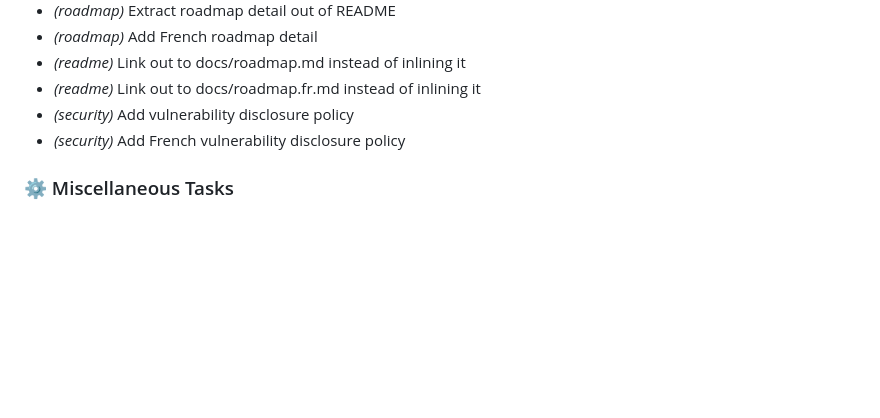
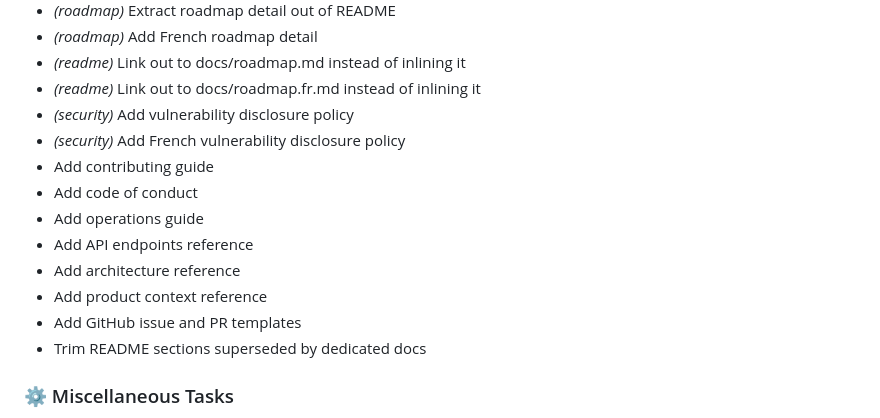
Before and after one commit to MarvinLeRouge/CC-Beacon, a Markdown page: CHANGELOG.md, the part around the change. GitHub-like rendering; blank space fills up the shorter version.

Commit message:
chore(changelog): update CHANGELOG.md

```diff
--- a/CHANGELOG.md
+++ b/CHANGELOG.md
@@ -18,6 +18,14 @@ To regenerate locally, run `npx git-cliff -o CHANGELOG.md`.
 - *(readme)* Link out to docs/roadmap.fr.md instead of inlining it
 - *(security)* Add vulnerability disclosure policy
 - *(security)* Add French vulnerability disclosure policy
+- Add contributing guide
+- Add code of conduct
+- Add operations guide
+- Add API endpoints reference
+- Add architecture reference
+- Add product context reference
+- Add GitHub issue and PR templates
+- Trim README sections superseded by dedicated docs
 
 ### ⚙️ Miscellaneous Tasks
 
```
